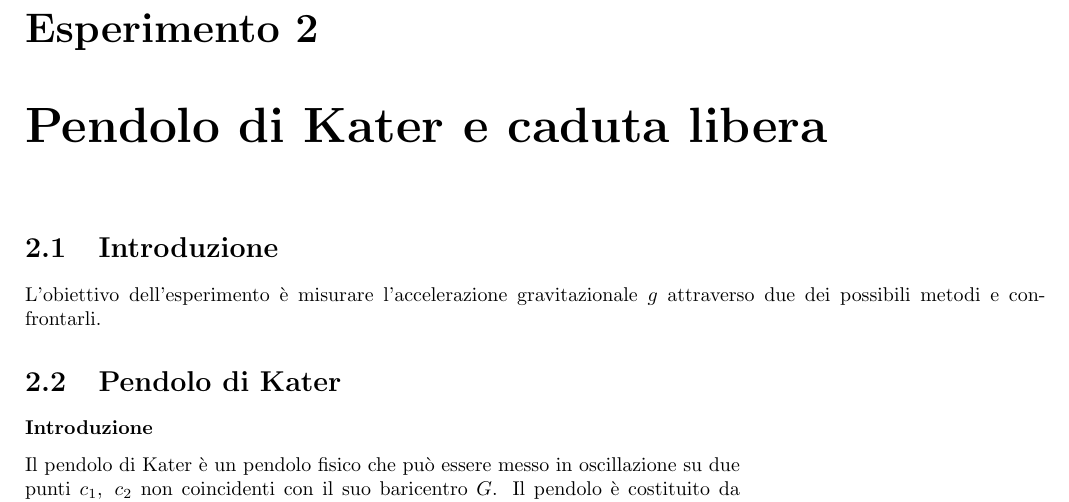
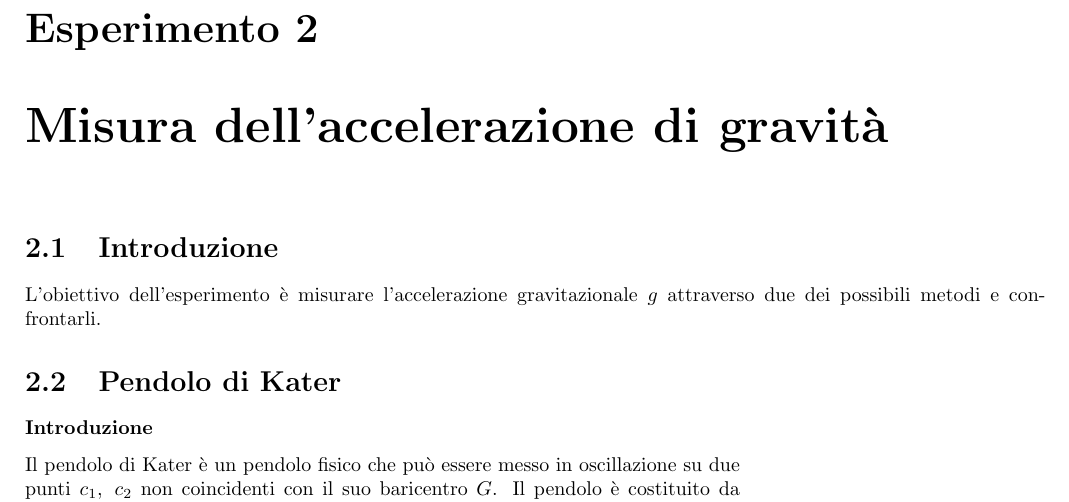
Before and after one commit to ruphy/labfis, a LaTeX document (latex/esperimenti.tex, which reads latex/relazioni/kater.tex): part of page 7 of 19, cut so that both start at the same text. Compiled offline with pdfLaTeX.

Commit message:
small fixes
Signed-off-by: Riccardo Iaconelli <riccardo@kde.org>

```diff
--- a/latex/relazioni/kater.tex
+++ b/latex/relazioni/kater.tex
@@ -1,4 +1,4 @@
-\chapter{Pendolo di Kater e caduta libera}
+\chapter{Misura dell'accelerazione di gravità}
 \section{Introduzione}
 L'obiettivo dell'esperimento è misurare l'accelerazione gravitazionale $g$ attraverso due dei possibili metodi e confrontarli.
 
```
Also changed, not shown: latex/esperimenti.tex (+1 -0 lines), latex/relazioni/oscillazioni.tex (+1 -52 lines).
